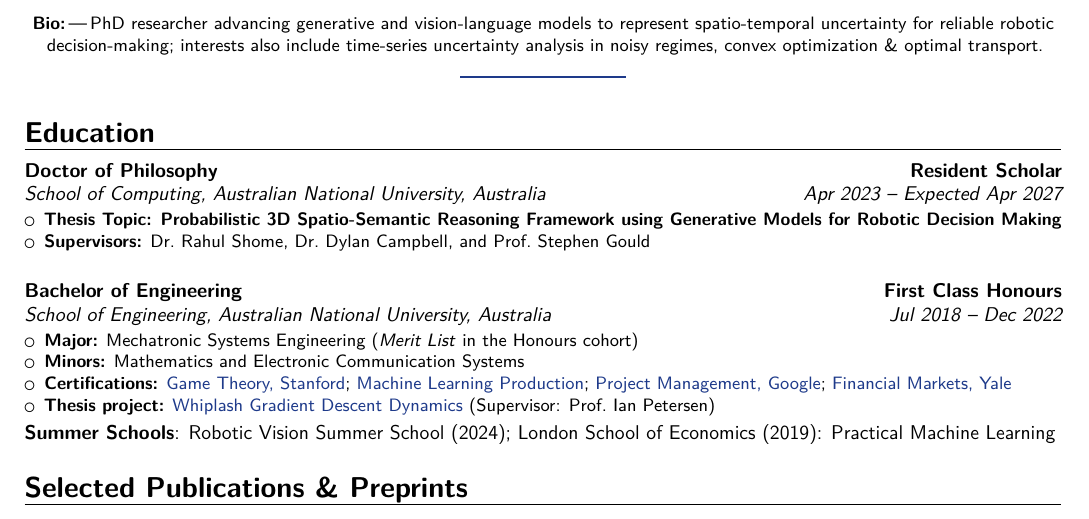
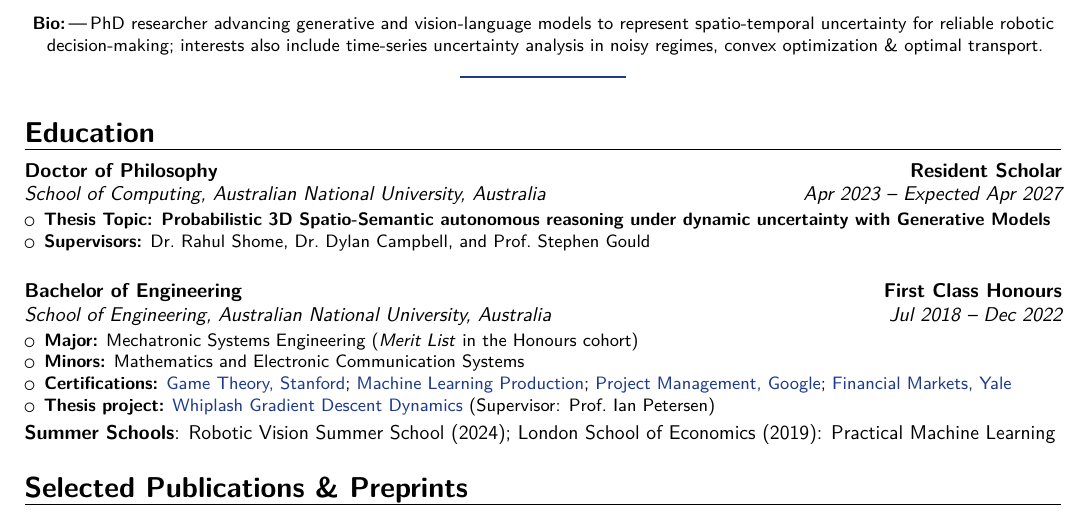
Before and after one commit to 1ssb/1ssb.github.io, a LaTeX CV (resume/main.tex, which reads resume/sections/education.tex): part of page 1 of 2, cut so that both start at the same text. Compiled offline with pdfLaTeX.

Commit message:
Updates from Overleaf

```diff
--- a/resume/sections/education.tex
+++ b/resume/sections/education.tex
@@ -3,7 +3,7 @@
 
 \cventry{Apr 2023 -- Expected Apr 2027}{School of Computing, Australian National University}{Doctor of Philosophy}{Resident Scholar}{Australia}{%
   \begin{itemize}[leftmargin=*,noitemsep,topsep=0pt]
-    \item \textbf{Thesis Topic: Probabilistic 3D Spatio\mbox{-}Semantic Reasoning Framework using Generative Models for Robotic Decision Making}
+    \item \textbf{Thesis Topic: Probabilistic 3D Spatio\mbox{-}Semantic autonomous reasoning under dynamic uncertainty with Generative Models}
     \item \textbf{Supervisors:} Dr.\ Rahul Shome, Dr.\ Dylan Campbell, and Prof.\ Stephen Gould
   \end{itemize}
 }
```
